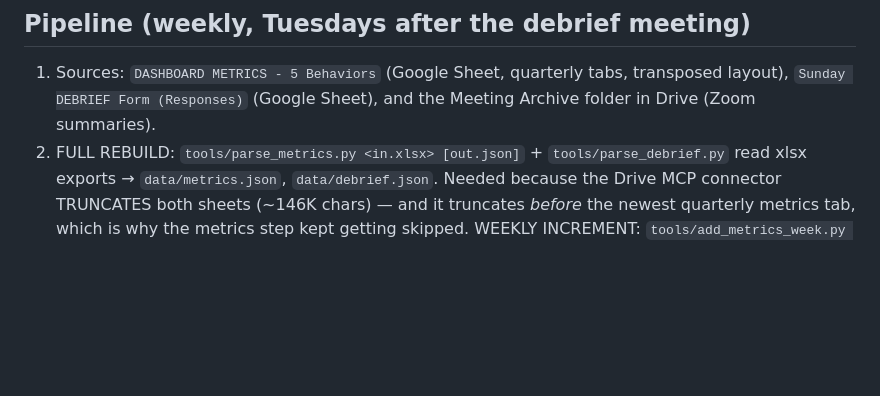
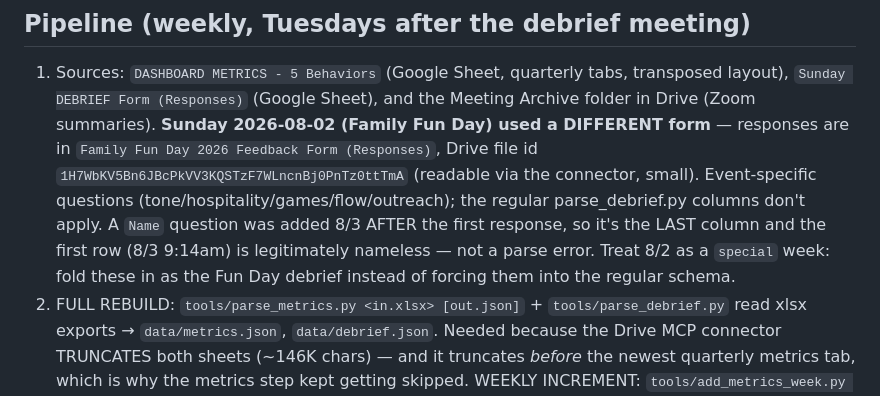
Before and after one commit to gatecitybuckhead/team-hub, a Markdown page: CLAUDE.md, the part around the change. Rendered like a GitHub page; blank space fills up the shorter version.

Commit message:
estate checkpoint: auto-commit 2026-08-03 21:00:04 EDT

```diff
--- a/CLAUDE.md
+++ b/CLAUDE.md
@@ -134,6 +134,15 @@ the parent `gatecity-buckhead-ai-ops` repo.
 1. Sources: `DASHBOARD METRICS - 5 Behaviors` (Google Sheet, quarterly tabs,
    transposed layout), `Sunday DEBRIEF Form (Responses)` (Google Sheet), and the
    Meeting Archive folder in Drive (Zoom summaries).
+   **Sunday 2026-08-02 (Family Fun Day) used a DIFFERENT form** — responses are
+   in `Family Fun Day 2026 Feedback Form (Responses)`, Drive file id
+   `1H7WbKV5Bn6JBcPkVV3KQSTzF7WLncnBj0PnTz0ttTmA` (readable via the connector,
+   small). Event-specific questions (tone/hospitality/games/flow/outreach);
+   the regular parse_debrief.py columns don't apply. A `Name` question was
+   added 8/3 AFTER the first response, so it's the LAST column and the first
+   row (8/3 9:14am) is legitimately nameless — not a parse error. Treat 8/2
+   as a `special` week: fold these in as the Fun Day debrief instead of
+   forcing them into the regular schema.
 2. FULL REBUILD: `tools/parse_metrics.py <in.xlsx> [out.json]` +
    `tools/parse_debrief.py` read xlsx exports → `data/metrics.json`,
    `data/debrief.json`. Needed because the Drive MCP connector TRUNCATES both
```
